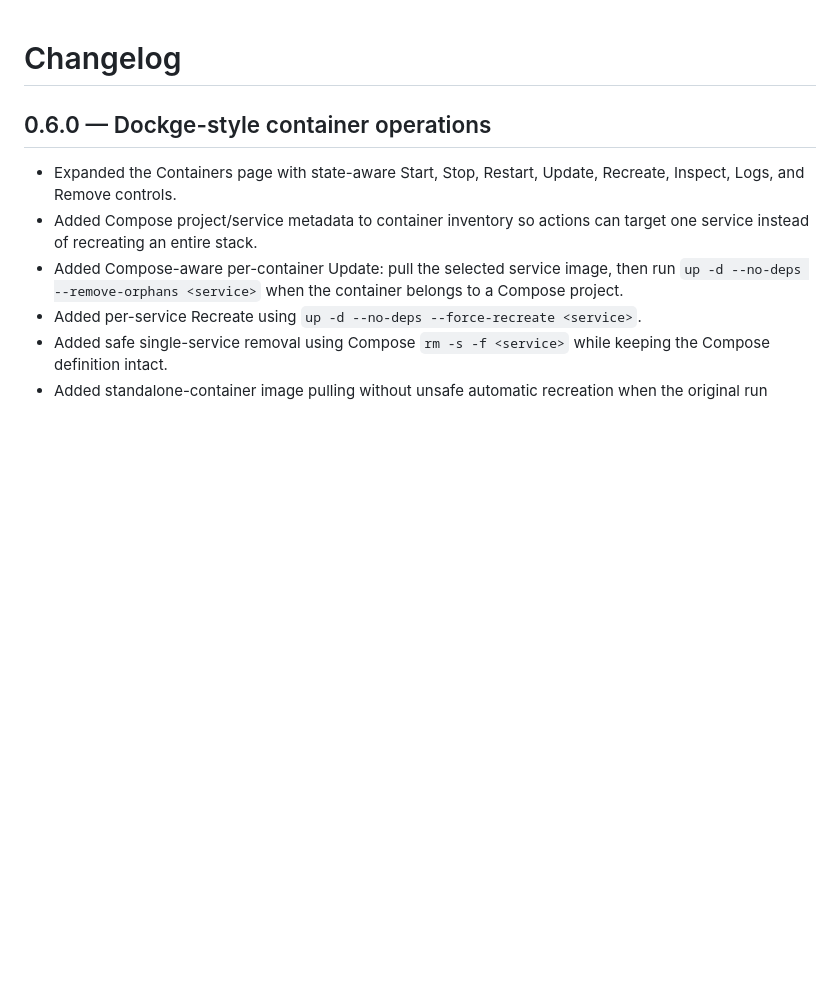
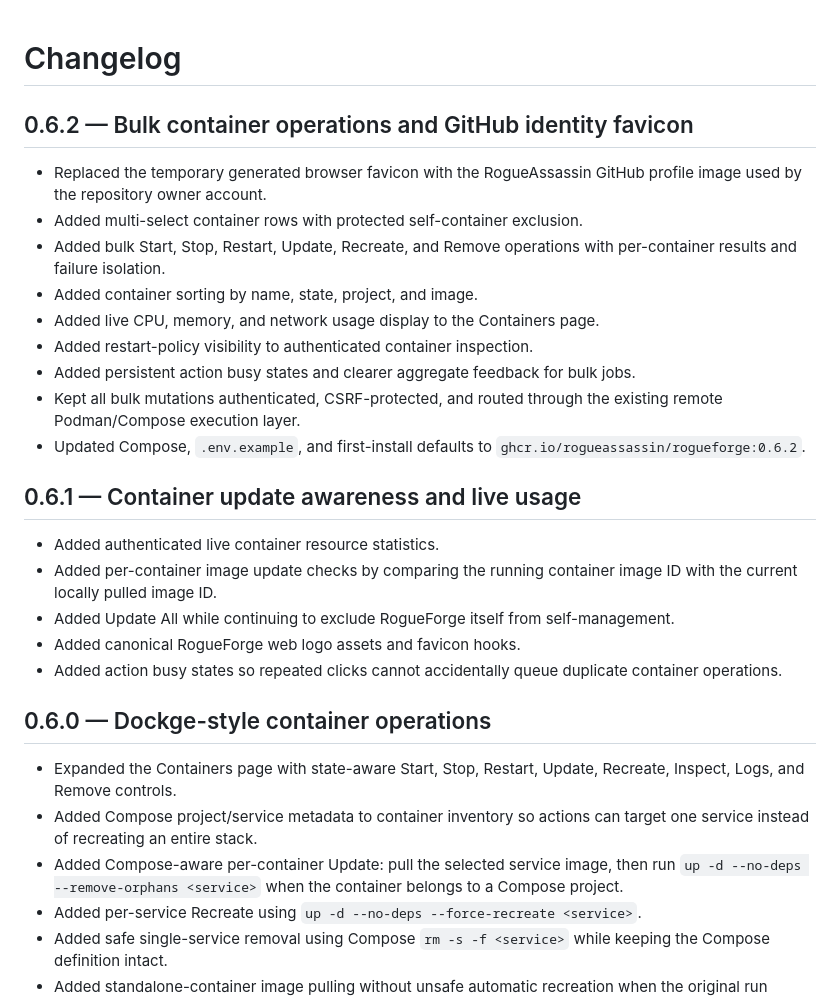
Before and after one commit to RogueAssassin/RogueForge, a Markdown page: CHANGELOG.md, the part around the change. GitHub-like rendering; blank space fills up the shorter version.

Commit message:
docs: add 0.6.2 release notes

```diff
--- a/CHANGELOG.md
+++ b/CHANGELOG.md
@@ -1,4 +1,24 @@
 # Changelog
+
+## 0.6.2 — Bulk container operations and GitHub identity favicon
+
+- Replaced the temporary generated browser favicon with the RogueAssassin GitHub profile image used by the repository owner account.
+- Added multi-select container rows with protected self-container exclusion.
+- Added bulk Start, Stop, Restart, Update, Recreate, and Remove operations with per-container results and failure isolation.
+- Added container sorting by name, state, project, and image.
+- Added live CPU, memory, and network usage display to the Containers page.
+- Added restart-policy visibility to authenticated container inspection.
+- Added persistent action busy states and clearer aggregate feedback for bulk jobs.
+- Kept all bulk mutations authenticated, CSRF-protected, and routed through the existing remote Podman/Compose execution layer.
+- Updated Compose, `.env.example`, and first-install defaults to `ghcr.io/rogueassassin/rogueforge:0.6.2`.
+
+## 0.6.1 — Container update awareness and live usage
+
+- Added authenticated live container resource statistics.
+- Added per-container image update checks by comparing the running container image ID with the current locally pulled image ID.
+- Added Update All while continuing to exclude RogueForge itself from self-management.
+- Added canonical RogueForge web logo assets and favicon hooks.
+- Added action busy states so repeated clicks cannot accidentally queue duplicate container operations.
 
 ## 0.6.0 — Dockge-style container operations
 
```
